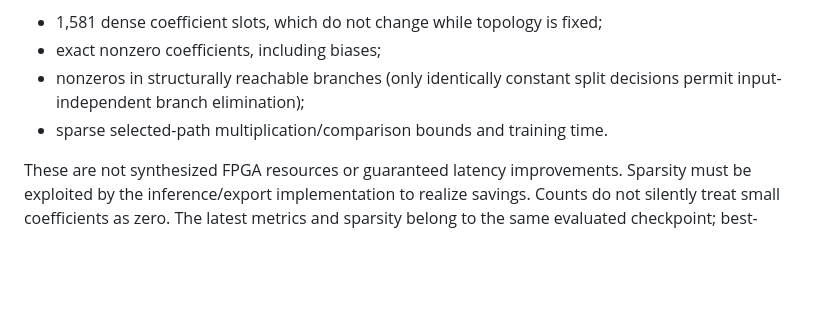
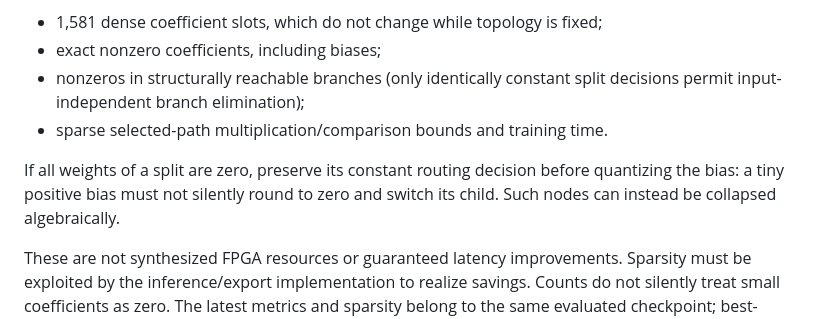
Before and after one commit to HephyAnalysisSW/oblique-tree-benchmark, a Markdown page: README.md, the part around the change. GitHub-like rendering; blank space fills up the shorter version.

Commit message:
Document constant-route handling before sparse-model quantization

```diff
--- a/README.md
+++ b/README.md
@@ -871,6 +871,10 @@ AUC is secondary, and test data remain untouched. Reports distinguish:
   decisions permit input-independent branch elimination);
 - sparse selected-path multiplication/comparison bounds and training time.
 
+If all weights of a split are zero, preserve its constant routing decision
+before quantizing the bias: a tiny positive bias must not silently round to zero
+and switch its child. Such nodes can instead be collapsed algebraically.
+
 These are not synthesized FPGA resources or guaranteed latency improvements.
 Sparsity must be exploited by the inference/export implementation to realize
 savings. Counts do not silently treat small coefficients as zero. The latest
```
